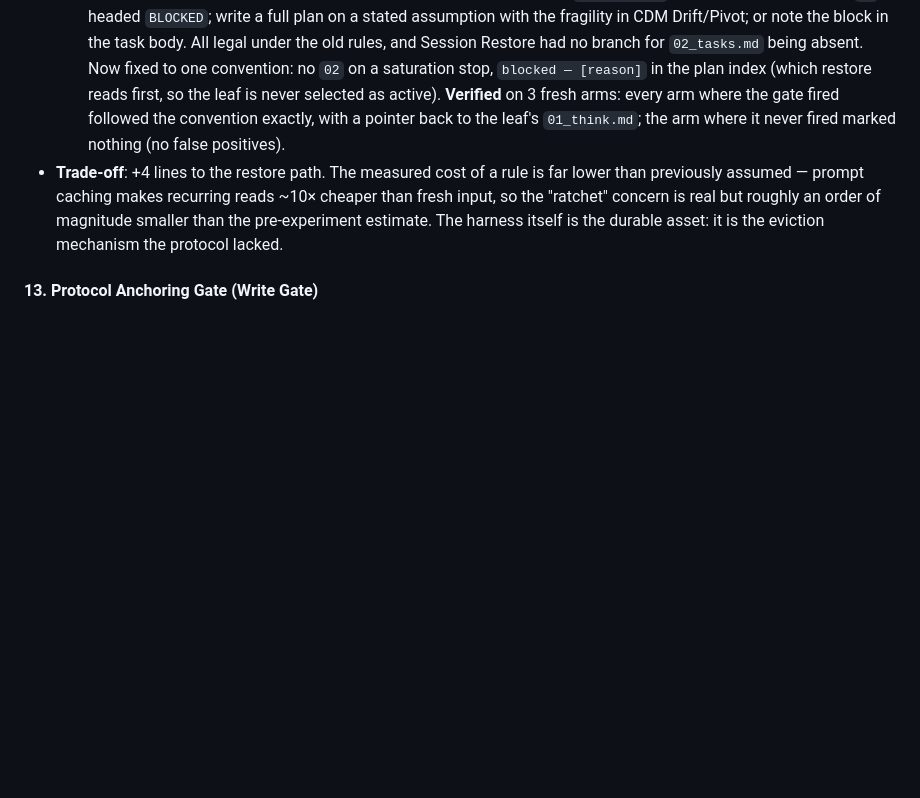
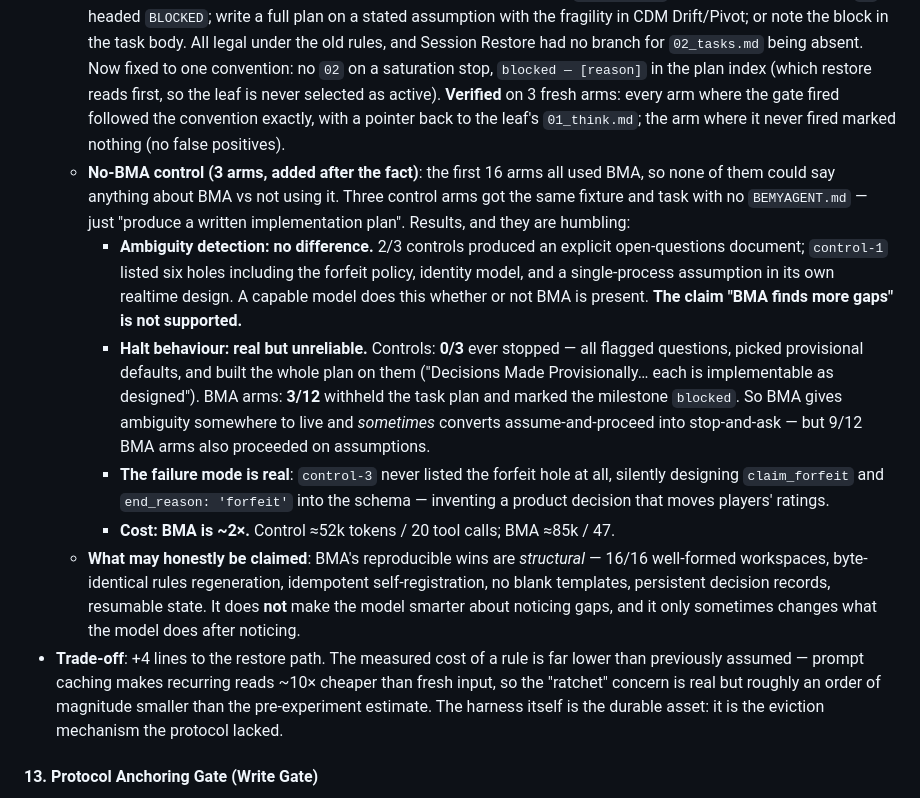
Before and after one commit to vitotafuni/bemyagent, a Markdown page: .bemyagent/docs/05-decisions-and-issues.md, the part around the change. Rendered like a GitHub page; blank space fills up the shorter version.

Commit message:
docs: [11.5] no-BMA control arms — narrow the claims to what the data supports
The first 16 arms all used BMA, so none could speak to BMA vs not using
it. Three control arms got the same fixture and task with no
BEMYAGENT.md — just "produce a written implementation plan".

- Ambiguity detection: no difference. 2/3 controls wrote an explicit
  open-questions doc; one listed six holes including a single-process
  assumption in its own realtime design. "BMA finds more gaps" is not
  supported.
- Halt behaviour: real but unreliable. Controls 0/3 ever stopped — all
  picked provisional defaults and built on them. BMA arms 3/12 withheld
  the task plan and marked the milestone blocked. BMA gives ambiguity
  somewhere to live and sometimes converts assume-and-proceed into
  stop-and-ask; 9/12 BMA arms still proceeded on assumptions.
- The failure mode is real: control-3 never flagged the forfeit hole,
  silently designing `claim_forfeit` and `end_reason: 'forfeit'` into the
  schema — inventing a product decision that moves player ratings.
- Cost: BMA is ~2x. Control ~52k tokens / 20 tool calls; BMA ~85k / 47.

Claims narrowed to what is reproducible: structural conformance —
16/16 well-formed workspaces, byte-identical rules regeneration,
idempotent self-registration, no blank templates, resumable state.
BMA does not make the model smarter about noticing gaps.

```diff
--- a/.bemyagent/docs/05-decisions-and-issues.md
+++ b/.bemyagent/docs/05-decisions-and-issues.md
@@ -100,6 +100,12 @@
   - **P3 — Domain glossary (§6 + `01-overview.md`)**: LANDED AND VERIFIED. The first draft produced a glossary in 3/3 runs and a *useful* one in 0/3 — all three contained only pre-existing vocabulary (`game, board, cell, turn, winner`), none the feature's new terms. Populated once at bootstrap, stale immediately. Fixed by moving the maintenance trigger into the §6 `CRITICAL` rule, which already forces same-response updates. Re-run on 3 fresh arms: new-vocabulary coverage went **0/8, 0/8, 0/8 → 7/8, 8/8, 8/8**. Complete separation, large effect. Arms also spontaneously tagged unbuilt terms `— planned` and distinguished `player` (persistent identity) from `seat` (per-game binding) — a distinction the plans depend on.
   - **Rejected**: P1 (fact/decision split — unmeasurable without a human in the loop), P4, P5 (quality gates, wrong axis for a token metric), plus `diagnosing-bugs`, `tdd`/seams, expand–contract, issue-tracker vocabulary (scope or wrong-context).
   - **Blocked-leaf convention (§4 TASK)**: LANDED. Discovered, not reasoned. The same ambiguous requirement produced four defensible handling styles across six runs — withhold `02_tasks.md` and mark the index; write `02` headed `BLOCKED`; write a full plan on a stated assumption with the fragility in CDM Drift/Pivot; or note the block in the task body. All legal under the old rules, and Session Restore had no branch for `02_tasks.md` being absent. Now fixed to one convention: no `02` on a saturation stop, `blocked — [reason]` in the plan index (which restore reads first, so the leaf is never selected as active). **Verified** on 3 fresh arms: every arm where the gate fired followed the convention exactly, with a pointer back to the leaf's `01_think.md`; the arm where it never fired marked nothing (no false positives).
+  - **No-BMA control (3 arms, added after the fact)**: the first 16 arms all used BMA, so none of them could say anything about BMA vs not using it. Three control arms got the same fixture and task with no `BEMYAGENT.md` — just "produce a written implementation plan". Results, and they are humbling:
+    - **Ambiguity detection: no difference.** 2/3 controls produced an explicit open-questions document; `control-1` listed six holes including the forfeit policy, identity model, and a single-process assumption in its own realtime design. A capable model does this whether or not BMA is present. **The claim "BMA finds more gaps" is not supported.**
+    - **Halt behaviour: real but unreliable.** Controls: **0/3** ever stopped — all flagged questions, picked provisional defaults, and built the whole plan on them ("Decisions Made Provisionally… each is implementable as designed"). BMA arms: **3/12** withheld the task plan and marked the milestone `blocked`. So BMA gives ambiguity somewhere to live and *sometimes* converts assume-and-proceed into stop-and-ask — but 9/12 BMA arms also proceeded on assumptions.
+    - **The failure mode is real**: `control-3` never listed the forfeit hole at all, silently designing `claim_forfeit` and `end_reason: 'forfeit'` into the schema — inventing a product decision that moves players' ratings.
+    - **Cost: BMA is ~2×.** Control ≈52k tokens / 20 tool calls; BMA ≈85k / 47.
+  - **What may honestly be claimed**: BMA's reproducible wins are *structural* — 16/16 well-formed workspaces, byte-identical rules regeneration, idempotent self-registration, no blank templates, persistent decision records, resumable state. It does **not** make the model smarter about noticing gaps, and it only sometimes changes what the model does after noticing.
 - **Trade-off**: +4 lines to the restore path. The measured cost of a rule is far lower than previously assumed — prompt caching makes recurring reads ~10× cheaper than fresh input, so the "ratchet" concern is real but roughly an order of magnitude smaller than the pre-experiment estimate. The harness itself is the durable asset: it is the eviction mechanism the protocol lacked.
 
 #### 13. Protocol Anchoring Gate (Write Gate)
```
Also changed, not shown: .bemyagent/docs/06-implementation-plan.md (+1 -0 lines).
